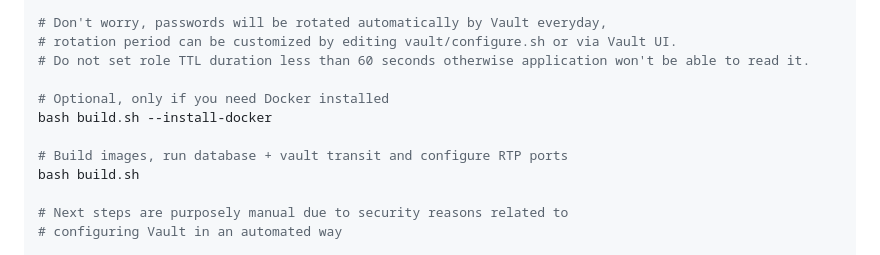
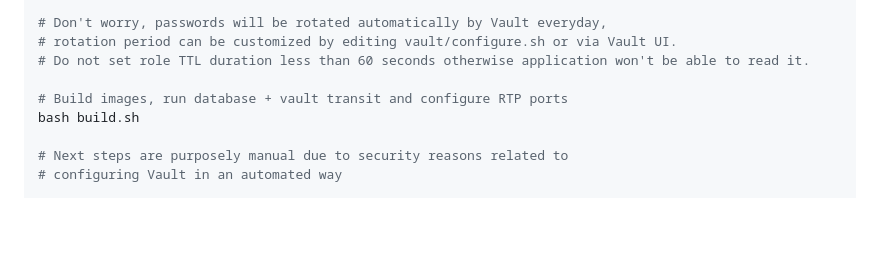
Before and after one commit to escomputers/freepbx-docker, a Markdown page: README.md, the part around the change. Drawn GitHub-style; blank space fills up the shorter version.

```diff
--- a/README.md
+++ b/README.md
@@ -107,9 +107,6 @@ chmod 600 mysql_root_password.txt
 # rotation period can be customized by editing vault/configure.sh or via Vault UI.
 # Do not set role TTL duration less than 60 seconds otherwise application won't be able to read it.
 
-# Optional, only if you need Docker installed
-bash build.sh --install-docker
-
 # Build images, run database + vault transit and configure RTP ports
 bash build.sh
 
```
